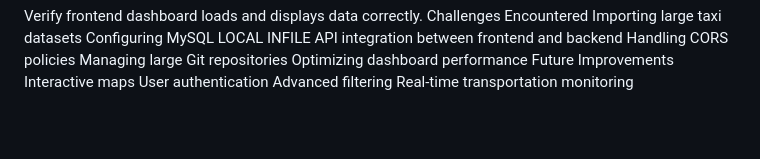
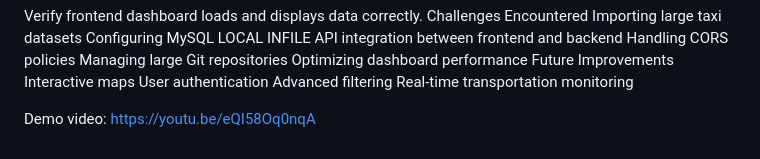
Before and after one commit to kguido798/nyc_mobility, a Markdown page: README.md, the part around the change. Rendered like a GitHub page; blank space fills up the shorter version.

Commit message:
video added

```diff
--- a/README.md
+++ b/README.md
@@ -159,3 +159,6 @@ Interactive maps
 User authentication
 Advanced filtering
 Real-time transportation monitoring
+
+Demo video:
+https://youtu.be/eQI58Oq0nqA
```
